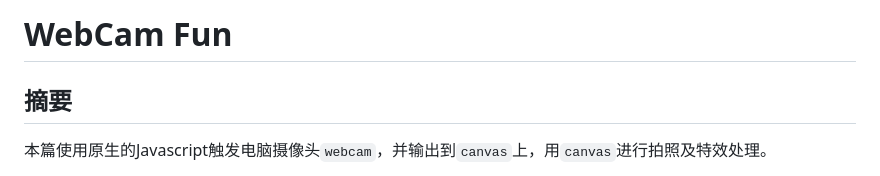
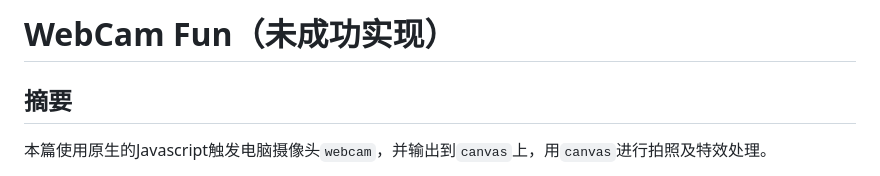
Before and after one commit to GentleCai-CH/FrontEndPravtice_02-Js, a Markdown page: 19 - Webcam Fun/README.md, the part around the change. Drawn GitHub-style.

```diff
--- a/19 - Webcam Fun/README.md
+++ b/19 - Webcam Fun/README.md
@@ -1,4 +1,4 @@
-# WebCam Fun
+# WebCam Fun（未成功实现）
 
 ## 摘要
 
```
